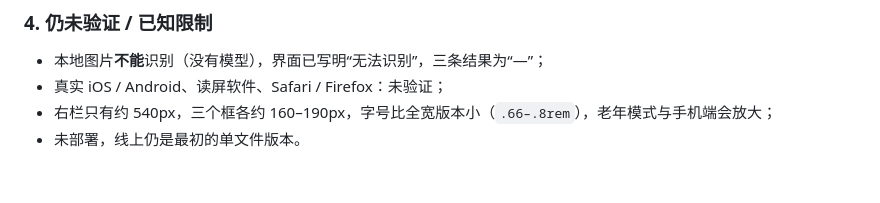
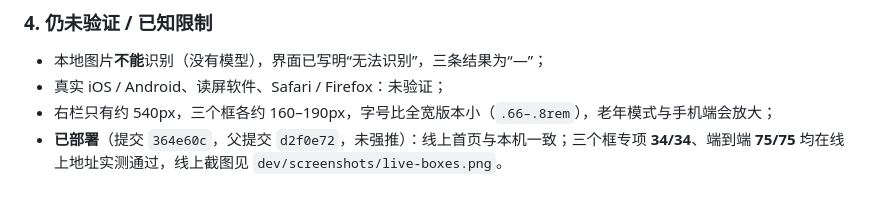
Before and after one commit to wuzerui45-debug/ai-science-learning, a Markdown page: 模块映射与测试记录.md, the part around the change. GitHub-like rendering.

Commit message:
同步文档：记录本次部署与线上验证结果

```diff
--- a/模块映射与测试记录.md
+++ b/模块映射与测试记录.md
@@ -692,4 +692,4 @@ classify() ← 由 model() + testId 推导（覆盖率 → 百分比）
 - 本地图片**不能**识别（没有模型），界面已写明“无法识别”，三条结果为“—”；
 - 真实 iOS / Android、读屏软件、Safari / Firefox：未验证；
 - 右栏只有约 540px，三个框各约 160–190px，字号比全宽版本小（`.66–.8rem`），老年模式与手机端会放大；
-- 未部署，线上仍是最初的单文件版本。
+- **已部署**（提交 `364e60c`，父提交 `d2f0e72`，未强推）：线上首页与本机一致；三个框专项 **34/34**、端到端 **75/75** 均在线上地址实测通过，线上截图见 `dev/screenshots/live-boxes.png`。
```
